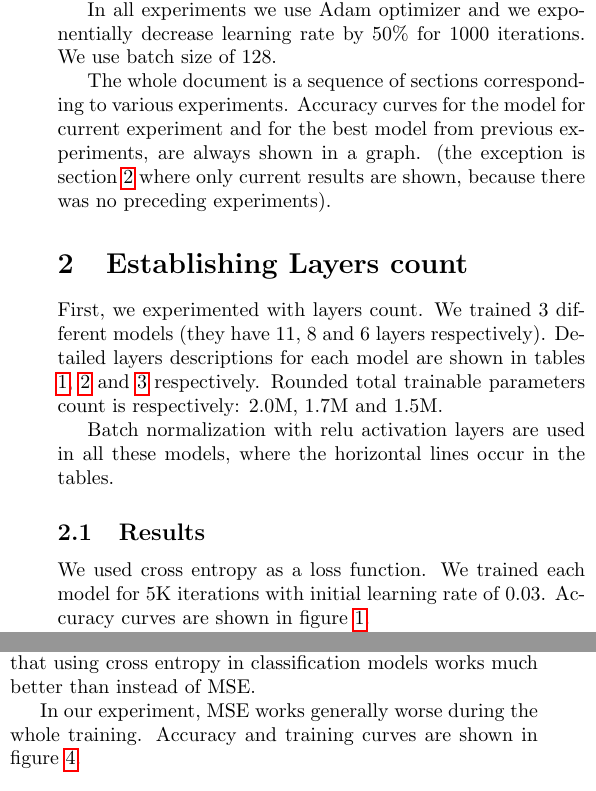
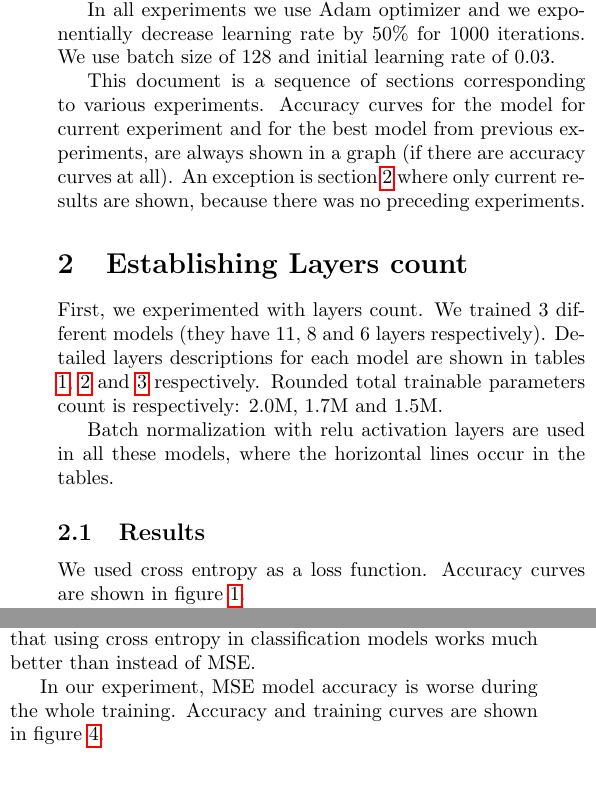
Before and after one commit to msypetkowski/SNR-proj, a LaTeX document (doc/final.tex): two parts of the columns of pages 1 and 2 of 3, joined at a grey line, cut so that both start at the same text. Compiled offline with pdfLaTeX.

Commit message:
Improve doc

```diff
--- a/doc/final.tex
+++ b/doc/final.tex
@@ -29,12 +29,12 @@ Previous stage report: \newline
 
 In all experiments we use Adam optimizer and we exponentially
 decrease learning rate by 50\% for 1000 iterations.
-We use batch size of 128.
+We use batch size of 128 and initial learning rate of 0.03.
 
-The whole document is a sequence of sections corresponding to various experiments.
+This document is a sequence of sections corresponding to various experiments.
 Accuracy curves for the model for current experiment and for the best model from previous experiments,
-are always shown in a graph.
-(the exception is section \ref{expLayer} where only current results are shown, because there was no preceding experiments).
+are always shown in a graph (if there are accuracy curves at all).
+An exception is section \ref{expLayer} where only current results are shown, because there was no preceding experiments.
 
 \section{Establishing Layers count}
 \label{expLayer}
@@ -186,7 +186,6 @@ where the horizontal lines occur in the tables.
 
 \subsection{Results}
 We used cross entropy as a loss function.
-We trained each model for 5K iterations with initial learning rate of 0.03.
 Accuracy curves are shown in figure \ref{fig:layersAcc}.
 
 Training accuracy increases faster for models with fewer layers.
@@ -260,7 +259,7 @@ We tested MSE (Mean Squared Error) as activation function instead of cross entro
 Nowadays, it is a common knowledge that using cross entropy in classification models works much better than instead of
 MSE.
 
-In our experiment, MSE works generally worse during the whole training. Accuracy and training curves are shown in figure \ref{fig:mse}.
+In our experiment, MSE model accuracy is worse during the whole training. Accuracy and training curves are shown in figure \ref{fig:mse}.
 
 \begin{figure}[!h]
     \centering
```
Also changed, not shown: doc/final.pdf, doc/final.tex (4 more changed lines).
